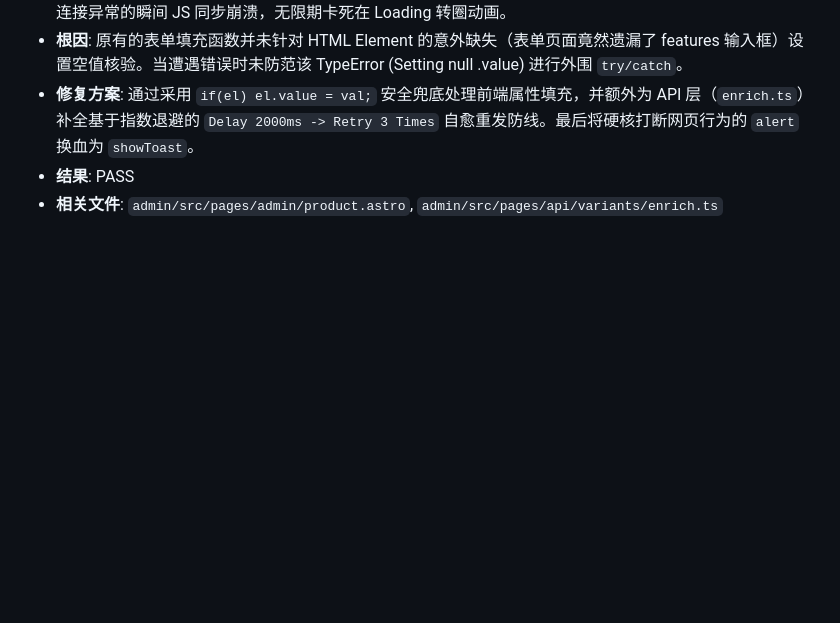
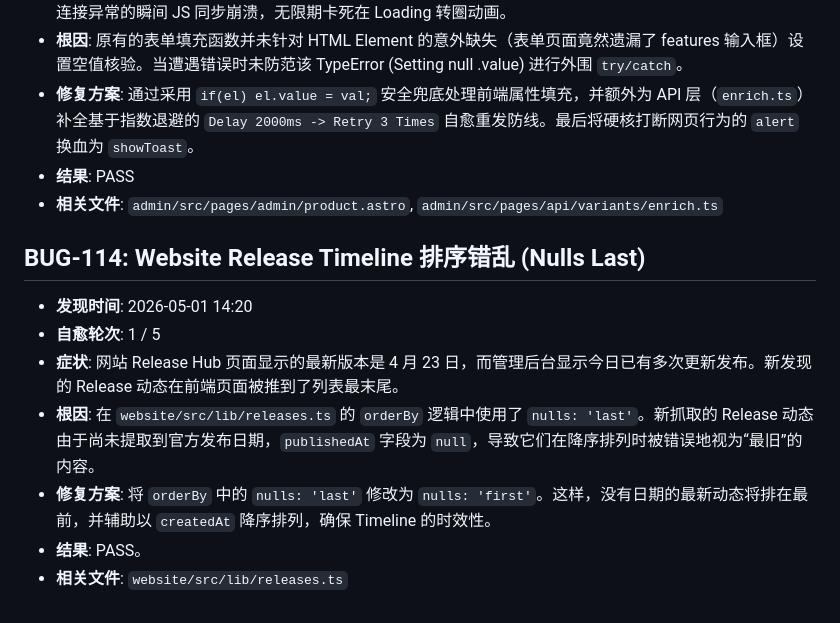
Before and after one commit to airplanecraft/agentupdate, a Markdown page: bugs.md, the part around the change. GitHub-like rendering; blank space fills up the shorter version.

```diff
--- a/bugs.md
+++ b/bugs.md
@@ -93,3 +93,12 @@
 - **修复方案**: 通过采用 `if(el) el.value = val;` 安全兜底处理前端属性填充，并额外为 API 层（`enrich.ts`）补全基于指数退避的 `Delay 2000ms -> Retry 3 Times` 自愈重发防线。最后将硬核打断网页行为的 `alert` 换血为 `showToast`。
 - **结果**: PASS
 - **相关文件**: `admin/src/pages/admin/product.astro`, `admin/src/pages/api/variants/enrich.ts`
+
+## BUG-114: Website Release Timeline 排序错乱 (Nulls Last)
+- **发现时间**: 2026-05-01 14:20
+- **自愈轮次**: 1 / 5
+- **症状**: 网站 Release Hub 页面显示的最新版本是 4 月 23 日，而管理后台显示今日已有多次更新发布。新发现的 Release 动态在前端页面被推到了列表最末尾。
+- **根因**: 在 `website/src/lib/releases.ts` 的 `orderBy` 逻辑中使用了 `nulls: 'last'`。新抓取的 Release 动态由于尚未提取到官方发布日期，`publishedAt` 字段为 `null`，导致它们在降序排列时被错误地视为“最旧”的内容。
+- **修复方案**: 将 `orderBy` 中的 `nulls: 'last'` 修改为 `nulls: 'first'`。这样，没有日期的最新动态将排在最前，并辅助以 `createdAt` 降序排列，确保 Timeline 的时效性。
+- **结果**: PASS。
+- **相关文件**: `website/src/lib/releases.ts`
```
Also changed, not shown: progress.md (+24 -0 lines).
